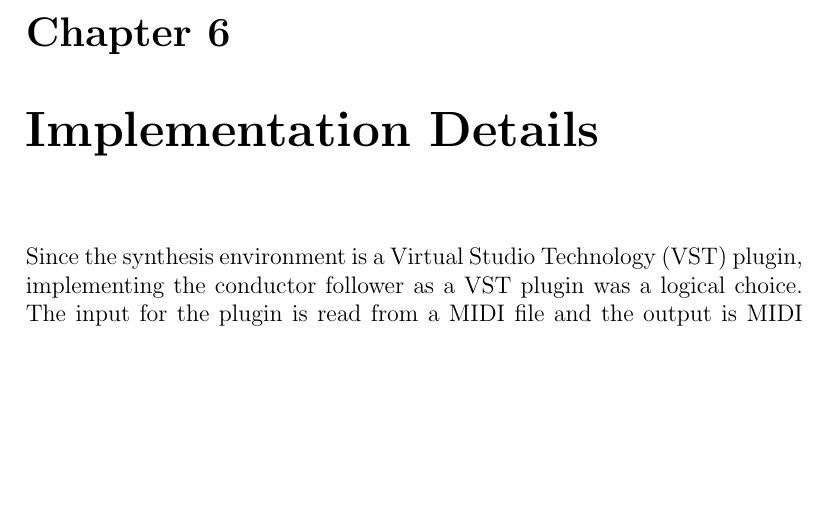
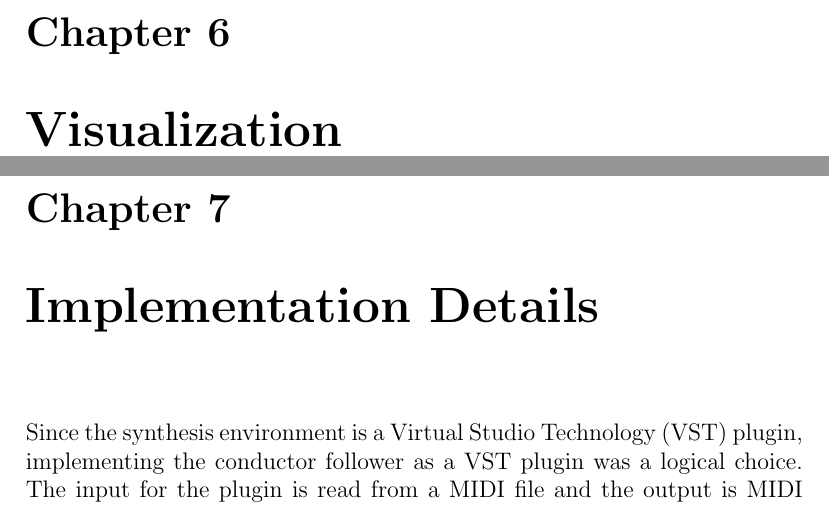
Before and after one commit to sbergen/MastersThesis, a LaTeX thesis (latex/thesis.tex, which reads latex/content.tex): part of page 29 of 48 before the commit and two parts of pages 29 and 30 of 49 after it, the two joined at a grey line, cut so that both start at the same text, the shorter picture padded with empty space. Compiled offline with pdfLaTeX.

Commit message:
Add (empty) visualization chapter

```diff
--- a/latex/content.tex
+++ b/latex/content.tex
@@ -960,6 +960,10 @@ the most appropriate patch for each note.
 \fixme{Write more on patch selection (e.g. distance function)}
 
 %%%%%%%%%%%%%%%%%%%%%%%%%%%%%%%%%%%%%%%%%%%%%%%%%%%%%
+\chapter{Visualization}
+\label{chapter:visualization}
+
+%%%%%%%%%%%%%%%%%%%%%%%%%%%%%%%%%%%%%%%%%%%%%%%%%%%%%
 \chapter{Implementation Details}
 \label{chapter:implementation_details}
 
```
